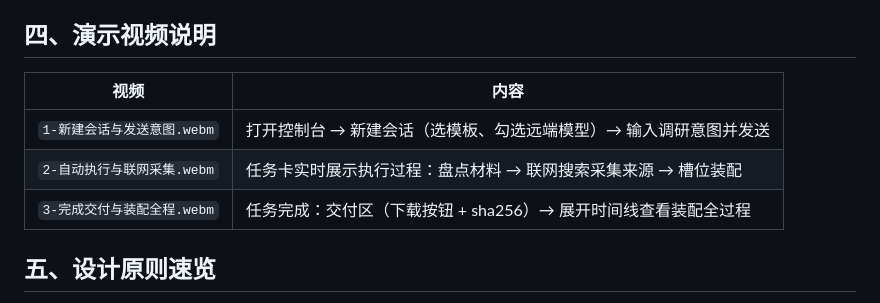
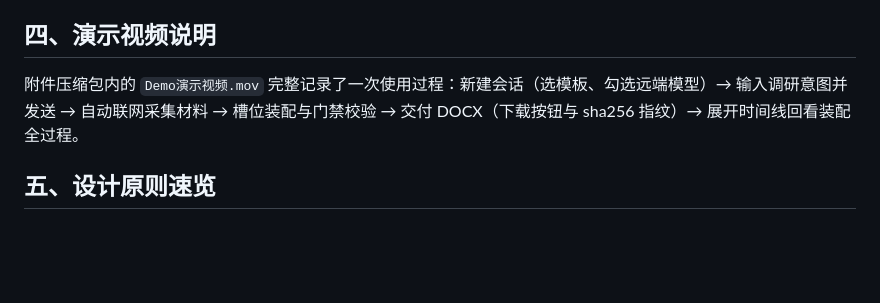
Before and after one commit to chenjianwei-dbdx/multiagent, a Markdown page: Demo说明.md, the part around the change. Rendered like a GitHub page; blank space fills up the shorter version.

Commit message:
docs: Demo说明 改为单一演示视频说明

```diff
--- a/Demo说明.md
+++ b/Demo说明.md
@@ -51,11 +51,7 @@ uv run omas web             # 启动控制台（默认 127.0.0.1:8000）
 
 ## 四、演示视频说明
 
-| 视频 | 内容 |
-|---|---|
-| `1-新建会话与发送意图.webm` | 打开控制台 → 新建会话（选模板、勾选远端模型）→ 输入调研意图并发送 |
-| `2-自动执行与联网采集.webm` | 任务卡实时展示执行过程：盘点材料 → 联网搜索采集来源 → 槽位装配 |
-| `3-完成交付与装配全程.webm` | 任务完成：交付区（下载按钮 + sha256）→ 展开时间线查看装配全过程 |
+附件压缩包内的 `Demo演示视频.mov` 完整记录了一次使用过程：新建会话（选模板、勾选远端模型）→ 输入调研意图并发送 → 自动联网采集材料 → 槽位装配与门禁校验 → 交付 DOCX（下载按钮与 sha256 指纹）→ 展开时间线回看装配全过程。
 
 ## 五、设计原则速览
 
```
